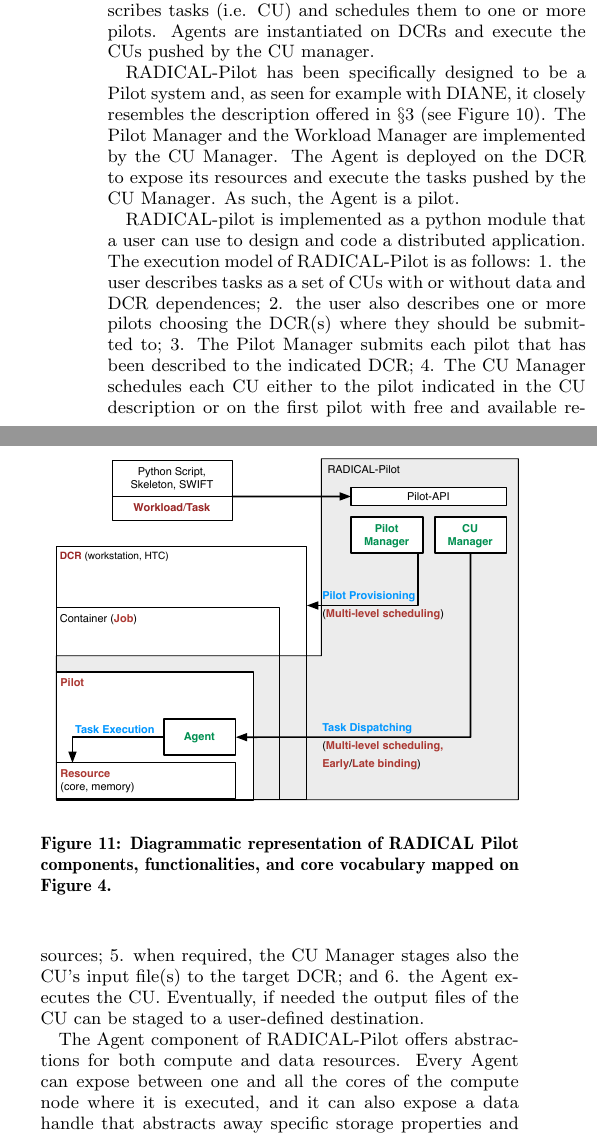
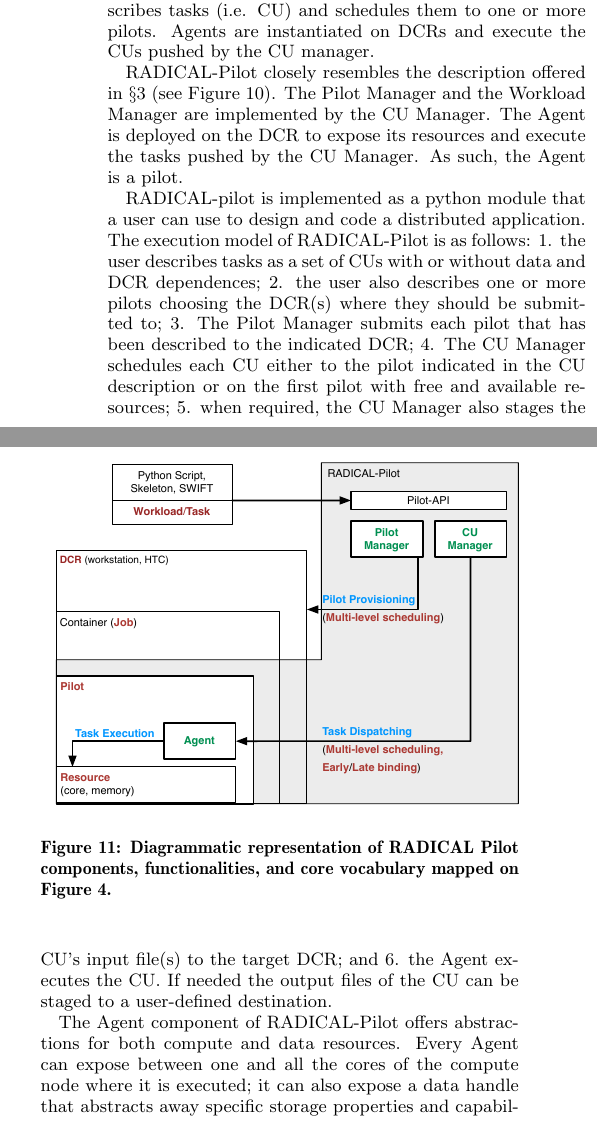
Before and after one commit to danielskatz/2013-pilotreview, a LaTeX paper (pilotreview-2013.tex): two parts of the columns of page 17 of 25, joined at a grey line, cut so that both start at the same text. Compiled offline with pdfLaTeX.

Commit message:
ongoing work in 4.2

```diff
--- a/pilotreview-2013.tex
+++ b/pilotreview-2013.tex
@@ -3061,8 +3061,10 @@
 and execute the CUs pushed by the CU manager.
 
 % Why it is a pilot system.
-RADICAL-Pilot has been specifically designed to be a \pilot system and, as seen
-for example with DIANE, it closely resembles the description offered
+RADICAL-Pilot
+%  has been specifically designed to be a \pilot system and, as seen
+% for example with DIANE, it
+closely resembles the description offered
 in~\S\ref{sec:understanding} (see Figure~\ref{fig:panda_comparison}). The Pilot
 Manager and the Workload Manager are implemented by the CU Manager. The Agent is
 deployed on the DCR to expose its resources and execute the tasks pushed by the
@@ -3085,10 +3087,10 @@
 DCR(s) where they should be submitted to; 3. The Pilot Manager submits each
 pilot that has been described to the indicated DCR; 4. The CU Manager schedules
 each CU either to the pilot indicated in the CU description or on the first
-pilot with free and available resources; 5. when required, the CU Manager stages
-also the CU's input file(s) to the target DCR; and 6. the Agent executes the CU.
-Eventually, if needed the output files of the CU can be staged to a user-defined
-destination.
+pilot with free and available resources; 5. when required, the CU Manager also
+stages the CU's input file(s) to the target DCR; and 6. the Agent executes the
+CU.  If needed the output files of the CU can be staged to a
+user-defined destination.
 
 %\jhanote{need to add reference to the figure..} \mtnote{Done.}
 
@@ -3097,11 +3099,11 @@
 % Pilot Resources.
 The Agent component of RADICAL-Pilot offers abstractions for both compute and
 data resources. Every Agent can expose between one and all the cores of the
-compute node where it is executed, and it can also expose a data handle that
+compute node where it is executed; it can also expose a data handle that
 abstracts away specific storage properties and capabilities~\cite{luckow2010}.
-In this way, the CUs running on a Agent can benefit from unified interfaces both
-to core and data resources. Network resources are assumed to be available and no
-pilot abstraction is offered for their abstraction.
+In this way, the CUs running on a Agent can benefit from unified interfaces to
+both core and data resources. Network resources are assumed to be available and
+no pilot abstraction is offered for their abstraction.
 
 % Pilot Deployment.
 The Pilot Manager deploys the Agents of RADICAL-Pilot by means of the
```
Also changed, not shown: pilotreview.bib (+1 -1 lines), pilotreview-2013.tex (2 more changed lines).
